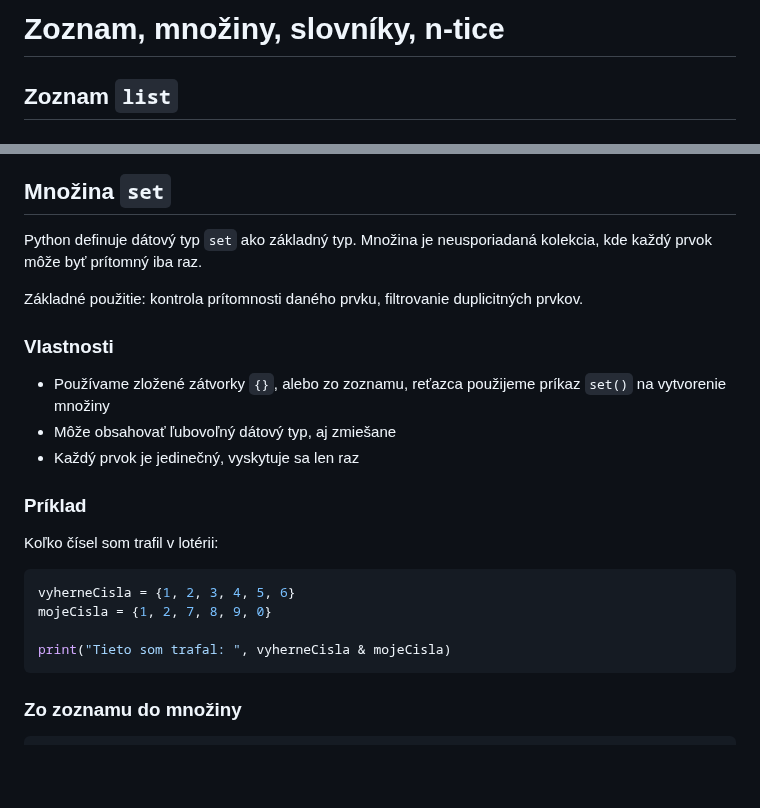
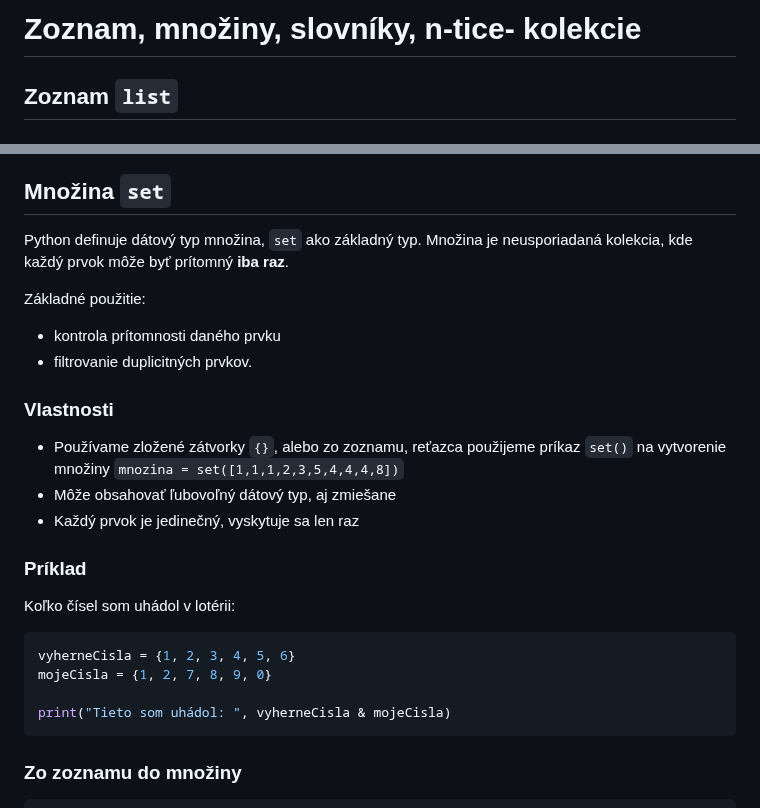
Before and after one commit to SpsKnSK/api, a Markdown page: Lessons_sk/12_list_set_dictionary_tuple_sk.md, 2 parts joined by grey strips. GitHub-like rendering; blank space fills up the shorter version.

````diff
--- a/Lessons_sk/12_list_set_dictionary_tuple_sk.md
+++ b/Lessons_sk/12_list_set_dictionary_tuple_sk.md
@@ -1,4 +1,4 @@
-# Zoznam, množiny, slovníky, n-tice
+# Zoznam, množiny, slovníky, n-tice- kolekcie
 ## Zoznam `list`
 ### Vlastnosti
 - Používame hranaté zátvorky `[]`
@@ -24,21 +24,23 @@
 - `.index(hodnota)` - vráti **pozíciu** `hodnoty`, ak ju nenájde, vráti `-1`
 
 ## Množina `set`
-Python definuje dátový typ `set` ako základný typ. Množina je neusporiadaná kolekcia, kde každý prvok môže byť prítomný iba raz.
+Python definuje dátový typ množina, `set` ako základný typ. Množina je neusporiadaná kolekcia, kde každý prvok môže byť prítomný **iba raz**.
 
-Základné použitie: kontrola prítomnosti daného prvku, filtrovanie duplicitných prvkov.
+Základné použitie:
+- kontrola prítomnosti daného prvku
+- filtrovanie duplicitných prvkov.
 
 ### Vlastnosti
-- Používame zložené zátvorky `{}`, alebo zo zoznamu, reťazca použijeme príkaz `set()` na vytvorenie množiny
+- Používame zložené zátvorky `{}`, alebo zo zoznamu, reťazca použijeme príkaz `set()` na vytvorenie množiny `mnozina = set([1,1,1,2,3,5,4,4,4,8])`
 - Môže obsahovať ľubovoľný dátový typ, aj zmiešane
 - Každý prvok je jedinečný, vyskytuje sa len raz
 ### Príklad
-Koľko čísel som trafil v lotérii:
+Koľko čísel som uhádol v lotérii:
 ```py
 vyherneCisla = {1, 2, 3, 4, 5, 6}
 mojeCisla = {1, 2, 7, 8, 9, 0}
 
-print("Tieto som trafal: ", vyherneCisla & mojeCisla)
+print("Tieto som uhádol: ", vyherneCisla & mojeCisla)
 ```
 
 ### Zo zoznamu do množiny
````
Also changed, not shown: Lessons_hu/12_list_set_dictionary_tuple_hu.md (+6 -4 lines).
